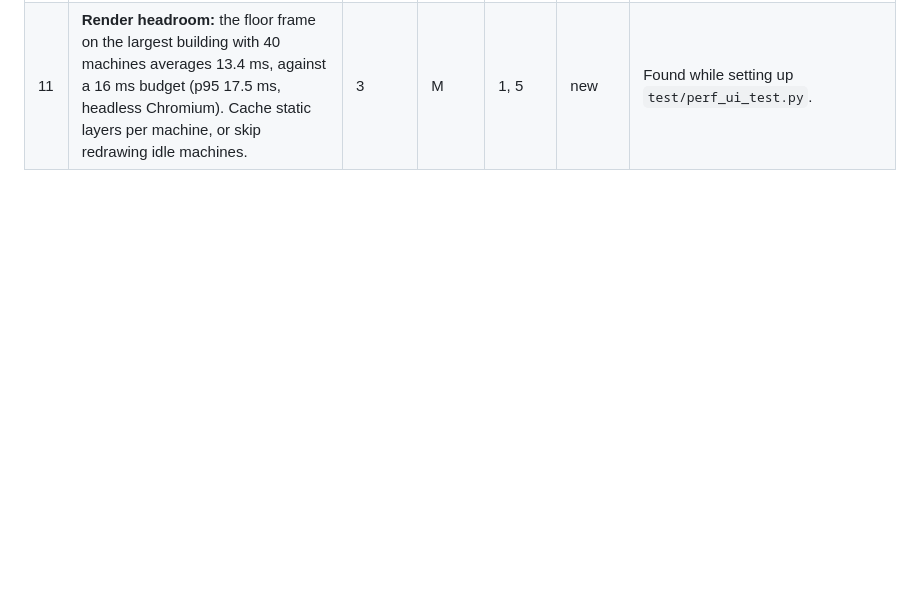
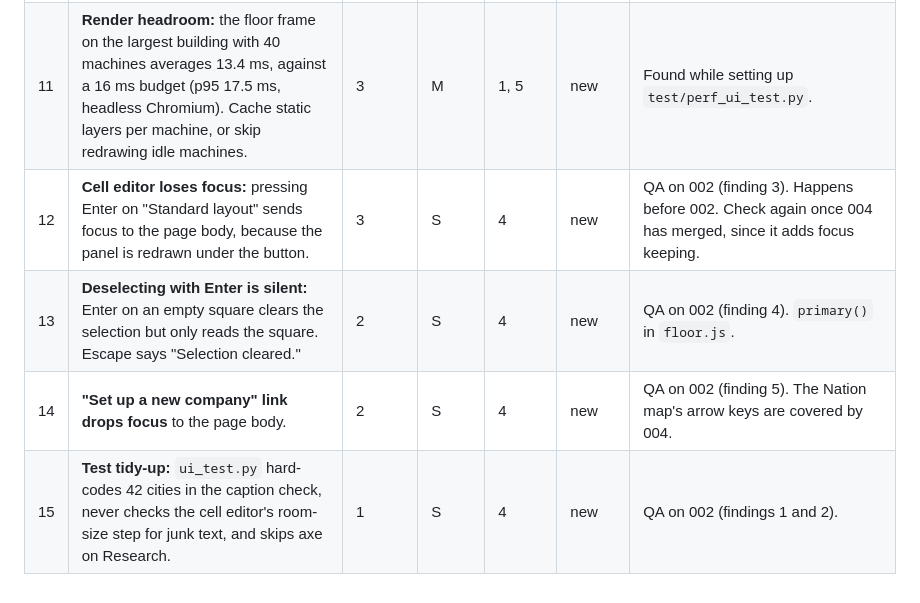
Before and after one commit to swwilshub/Overhead, a Markdown page: docs/studio/backlog.md, the part around the change. Rendered like a GitHub page; blank space fills up the shorter version.

Commit message:
Backlog: follow-ups from QA on branch 002
Co-Authored-By: Claude Opus 5.5 <noreply@anthropic.com>
Claude-Session: https://claude.ai/code/session_01J2cNjFnfUg4J5tk3xiu9Wm

```diff
--- a/docs/studio/backlog.md
+++ b/docs/studio/backlog.md
@@ -31,3 +31,7 @@ Left for later sprints (from this playtest): the lease screen's legend and defau
 | 9 | **Sound:** a mixer (effects, ambience, alerts) and an optional factory ambience that rises and falls with throughput. | 2 | S | 5 | new | |
 | 10 | **Touch and small screens:** tap to place and pinch to zoom, with the floor playable at 768 px wide. | 3 | M | 4 | new | |
 | 11 | **Render headroom:** the floor frame on the largest building with 40 machines averages 13.4 ms, against a 16 ms budget (p95 17.5 ms, headless Chromium). Cache static layers per machine, or skip redrawing idle machines. | 3 | M | 1, 5 | new | Found while setting up `test/perf_ui_test.py`. |
+| 12 | **Cell editor loses focus:** pressing Enter on "Standard layout" sends focus to the page body, because the panel is redrawn under the button. | 3 | S | 4 | new | QA on 002 (finding 3). Happens before 002. Check again once 004 has merged, since it adds focus keeping. |
+| 13 | **Deselecting with Enter is silent:** Enter on an empty square clears the selection but only reads the square. Escape says "Selection cleared." | 2 | S | 4 | new | QA on 002 (finding 4). `primary()` in `floor.js`. |
+| 14 | **"Set up a new company" link drops focus** to the page body. | 2 | S | 4 | new | QA on 002 (finding 5). The Nation map's arrow keys are covered by 004. |
+| 15 | **Test tidy-up:** `ui_test.py` hard-codes 42 cities in the caption check, never checks the cell editor's room-size step for junk text, and skips axe on Research. | 1 | S | 4 | new | QA on 002 (findings 1 and 2). |
```
